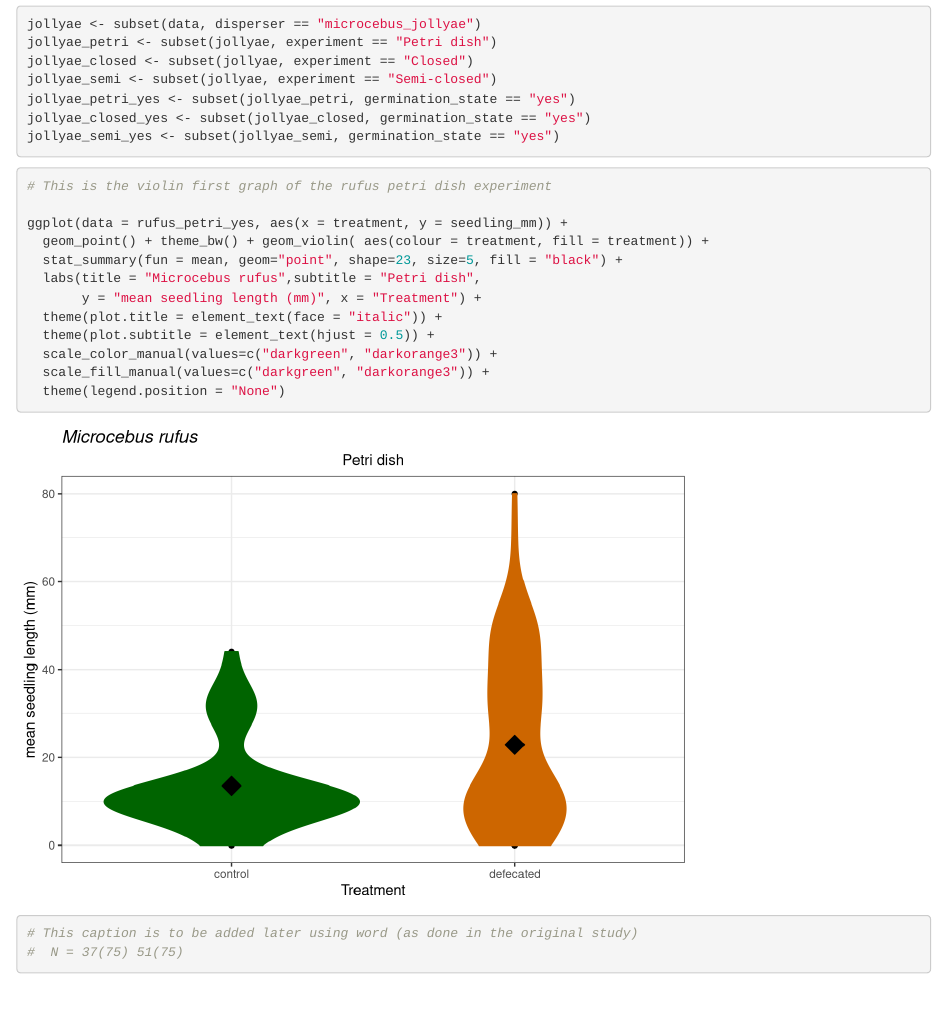
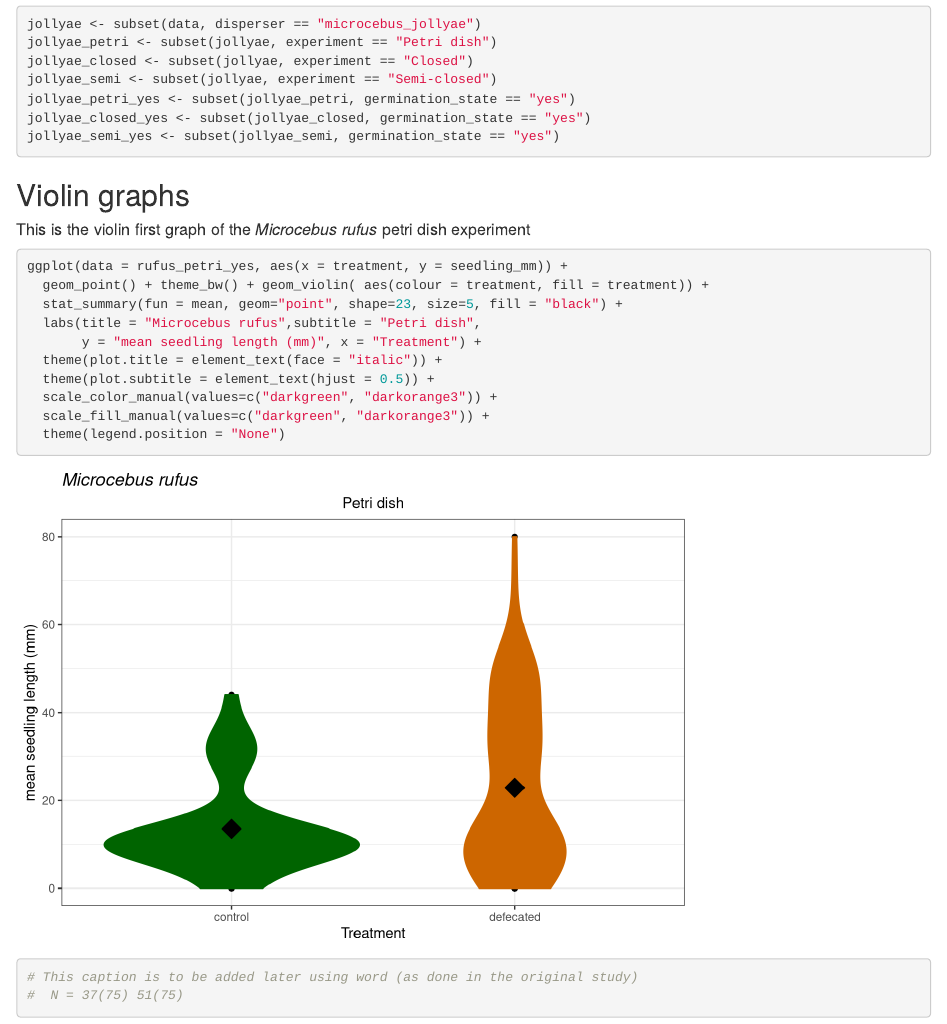
Before and after one commit to dippelmax/Mouse_Lemur_Replication, an R Markdown document (R_replication_final_code.Rmd): the page in a window 1100 px wide, from 3100 px down. Rendered offline with R 4.5, knitr and Pandoc, with nearby package versions.

Commit message:
Update R_replication_final_code.Rmd

````diff
--- a/R_replication_final_code.Rmd
+++ b/R_replication_final_code.Rmd
@@ -110,8 +110,12 @@ jollyae_closed_yes <- subset(jollyae_closed, germination_state == "yes")
 jollyae_semi_yes <- subset(jollyae_semi, germination_state == "yes")
 ```
 
+
+
+## Violin graphs
+##### This is the violin first graph of the *Microcebus rufus* petri dish experiment
+
 ```{r}
-# This is the violin first graph of the rufus petri dish experiment
 
 ggplot(data = rufus_petri_yes, aes(x = treatment, y = seedling_mm)) +
   geom_point() + theme_bw() + geom_violin( aes(colour = treatment, fill = treatment)) +
````
Also changed, not shown: R_replication_final_code.Rmd (4 more changed lines).
